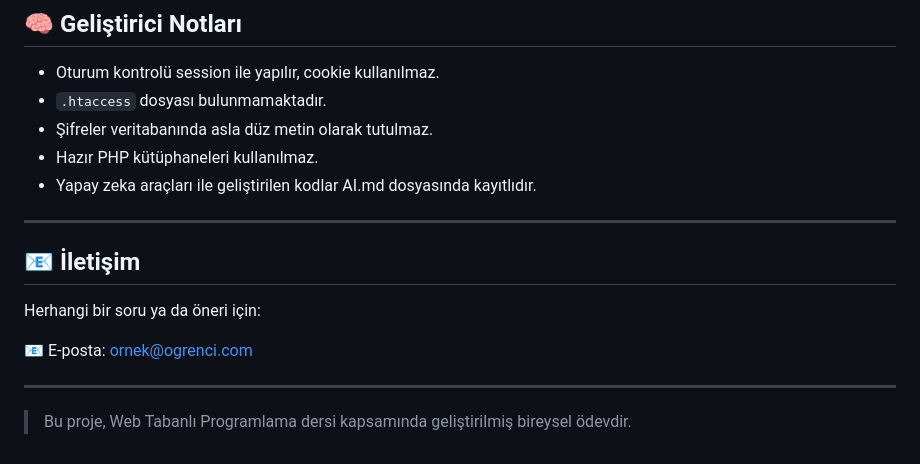
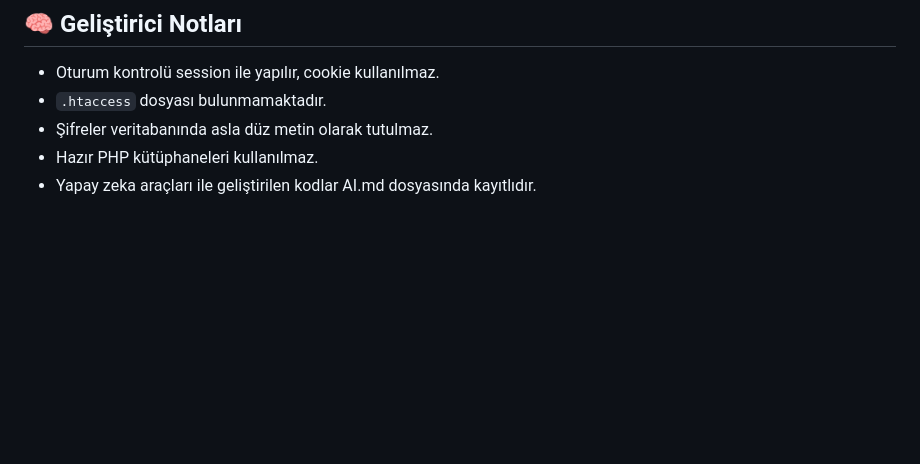
Before and after one commit to Rima2002/CRMsaglik, a Markdown page: README.md, the part around the change. GitHub-like rendering; blank space fills up the shorter version.

```diff
--- a/README.md
+++ b/README.md
@@ -160,15 +160,3 @@ Tablolar:
 - Şifreler veritabanında asla düz metin olarak tutulmaz.
 - Hazır PHP kütüphaneleri kullanılmaz.
 - Yapay zeka araçları ile geliştirilen kodlar AI.md dosyasında kayıtlıdır.
-
----
-
-## 📧 İletişim
-
-Herhangi bir soru ya da öneri için:
-
-📧 E-posta: ornek@ogrenci.com
-
----
-
-> Bu proje, Web Tabanlı Programlama dersi kapsamında geliştirilmiş bireysel ödevdir.
```
